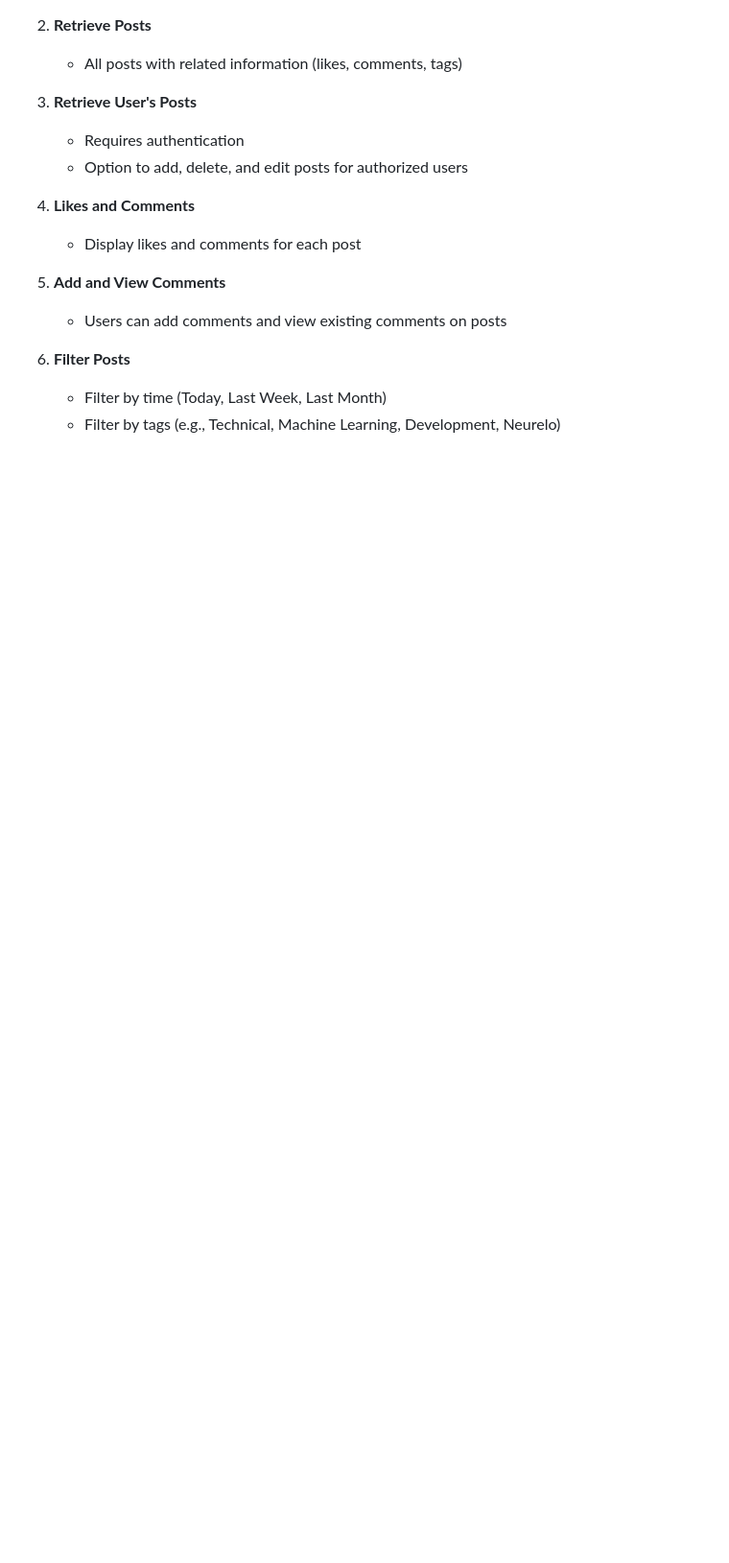
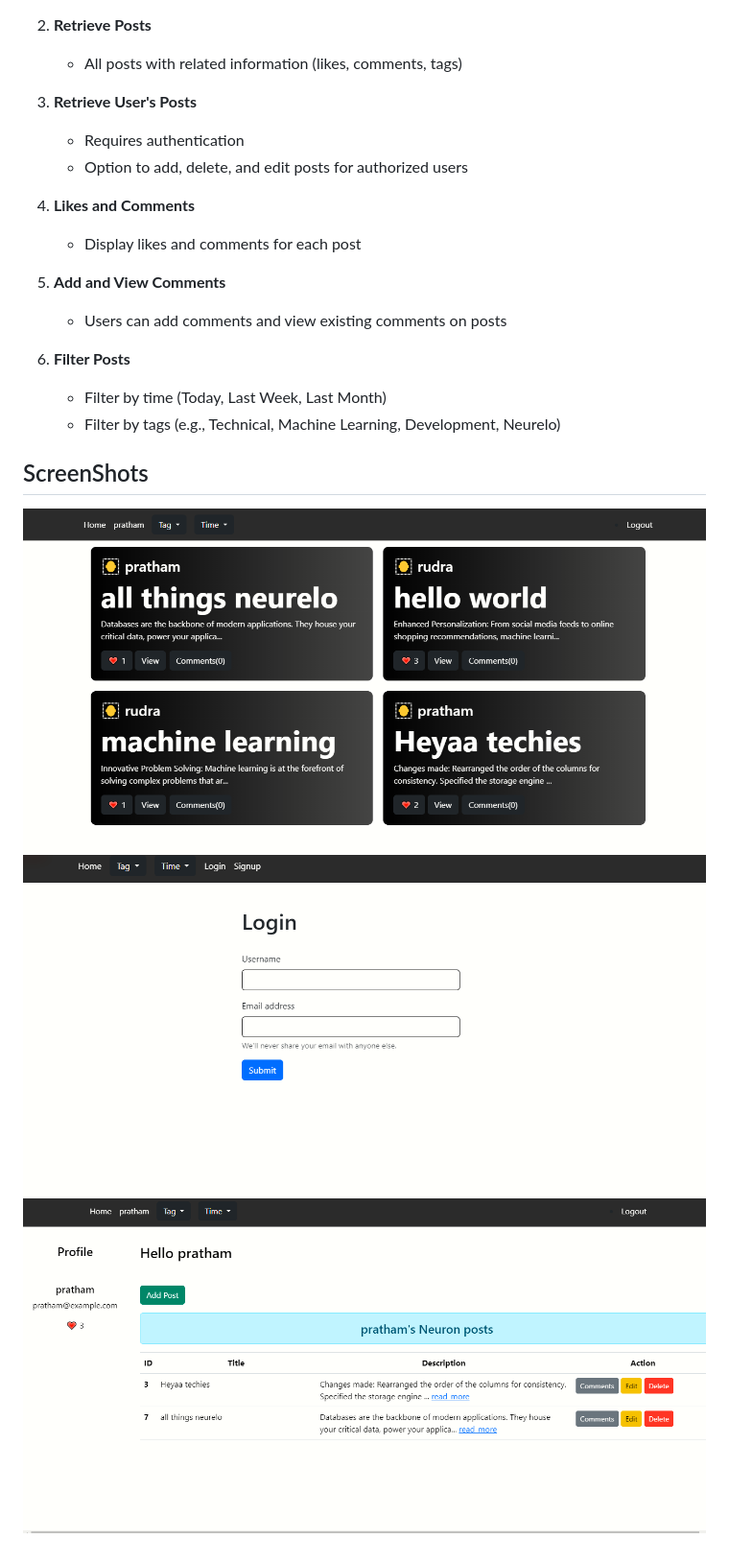
Before and after one commit to 01PrathamS/blog_application_with_neurelo, a Markdown page: README.md, the part around the change. Shown: that part at 96% size. Rendered like a GitHub page; pictures changed too: images/blog_main.PNG (added), images/login_page.PNG (added), images/post_by_user.PNG (added); blank space fills up the shorter version.

Commit message:
add screenshots to readme.md

```diff
--- a/README.md
+++ b/README.md
@@ -29,3 +29,9 @@ The majority of the code in this application is focused on managing various aspe
 6. **Filter Posts**
    - Filter by time (Today, Last Week, Last Month)
    - Filter by tags (e.g., Technical, Machine Learning, Development, Neurelo)
+
+## ScreenShots
+
+![Homepage](/images/blog_main.PNG)
+![LoginPage](/images/login_page.PNG)
+![User'sPostsPage](/images/post_by_user.PNG)
```
